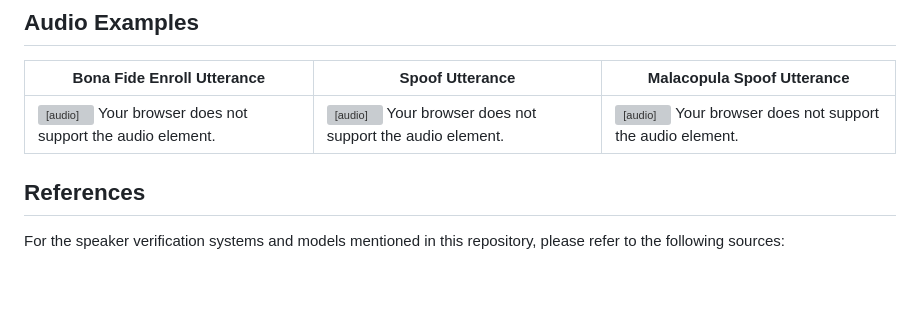
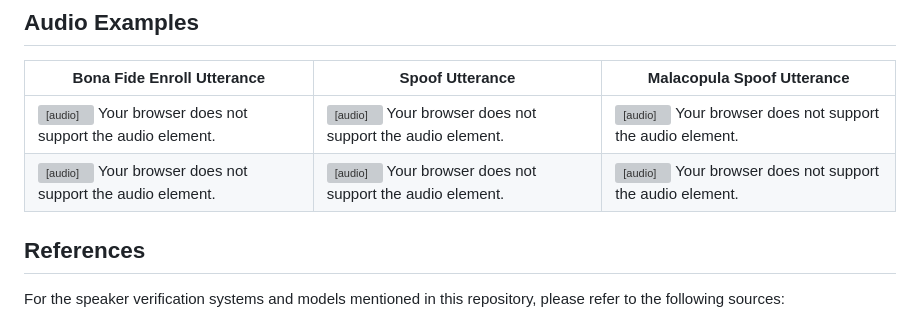
Before and after one commit to eurecom-asp/malacopula, a Markdown page: README.md, the part around the change. Rendered like a GitHub page; blank space fills up the shorter version; grey boxes are pictures that could not be loaded.

```diff
--- a/README.md
+++ b/README.md
@@ -222,6 +222,7 @@ If you use this repository or the Malacopula model in your research, please cite
 | Bona Fide Enroll Utterance | Spoof Utterance | Malacopula Spoof Utterance |
 |----------------------------|-----------------|----------------------------|
 | <audio controls> <source src="audio/bona_fide_enroll_utterance.flac" type="audio/flac"> Your browser does not support the audio element. </audio> | <audio controls> <source src="audio/spoof_utterance.flac" type="audio/flac"> Your browser does not support the audio element. </audio> | <audio controls> <source src="audio/malacopula_spoof_utterance.flac" type="audio/flac"> Your browser does not support the audio element. </audio> |
+| <audio controls> <source src="audio/bona_fide_enroll_utterance.flac" type="audio/flac"> Your browser does not support the audio element. </audio> | <audio controls> <source src="audio/spoof_utterance.flac" type="audio/flac"> Your browser does not support the audio element. </audio> | <audio controls> <source src="audio/malacopula_spoof_utterance.flac" type="audio/flac"> Your browser does not support the audio element. </audio> |
 
 
 ## References
```
